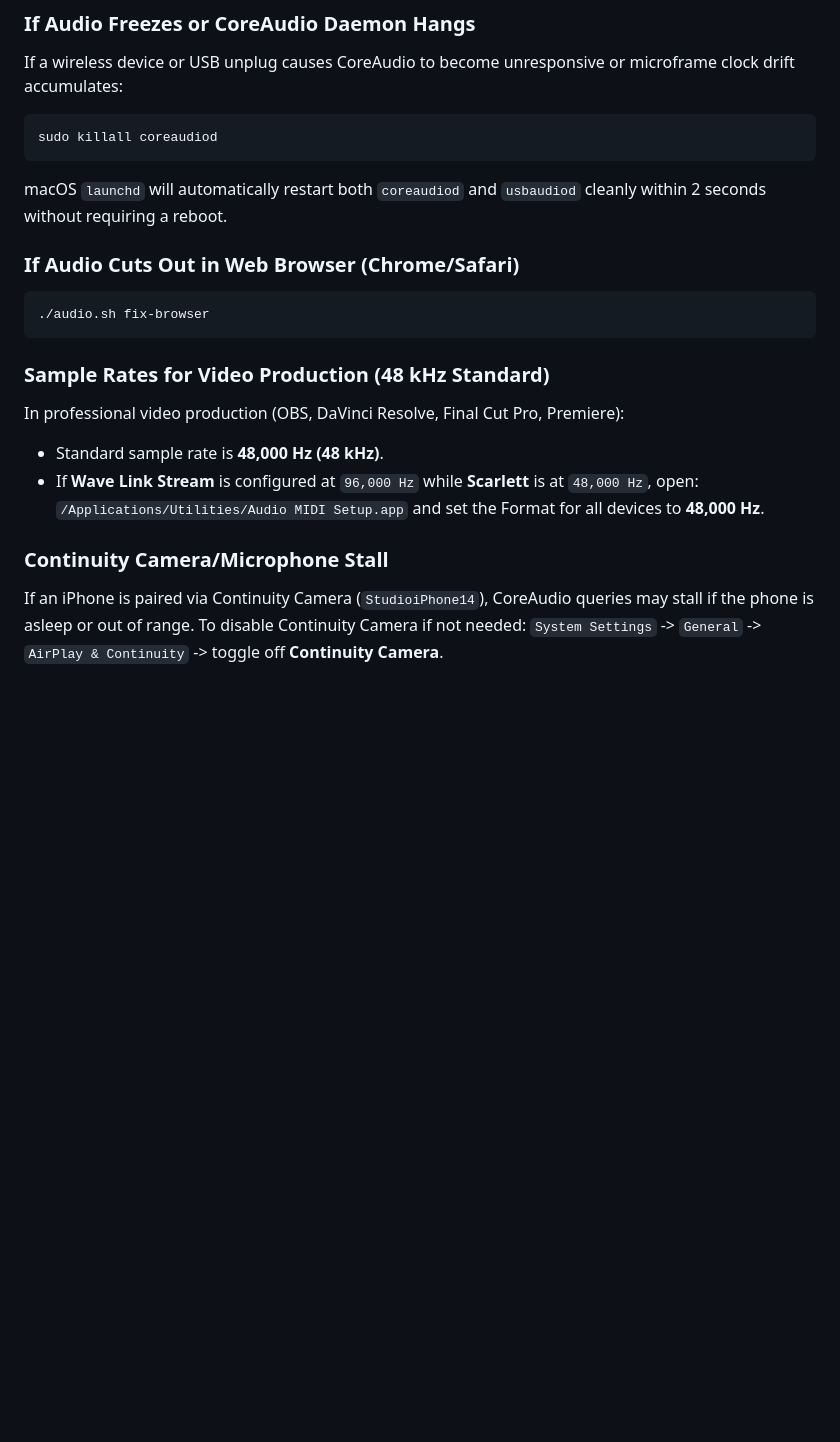
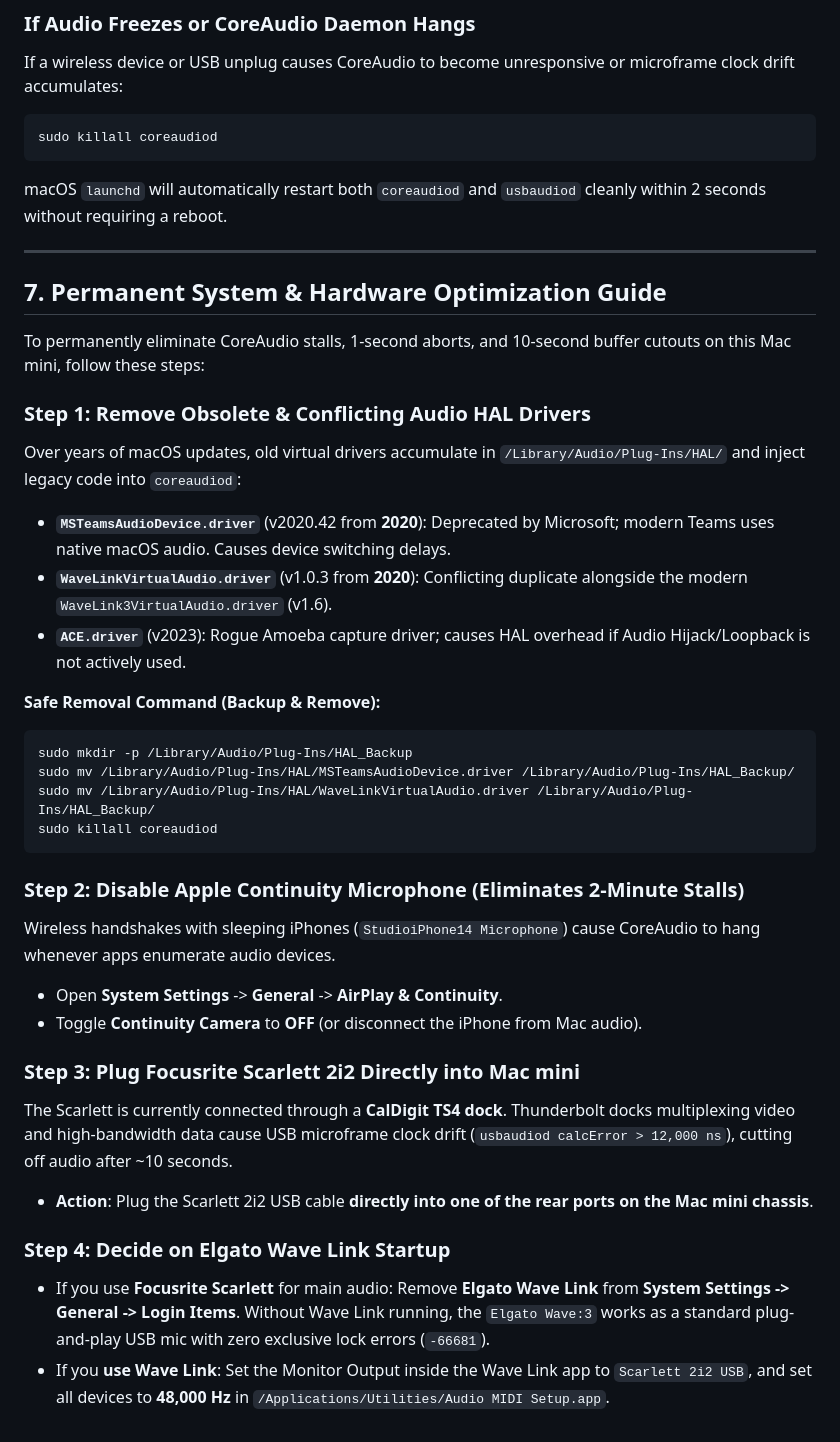
Before and after one commit to rifaterdemsahin/audio-settings, a Markdown page: README.md, the part around the change. GitHub-like rendering; blank space fills up the shorter version.

Commit message:
Add permanent system and hardware optimization guide to README

````diff
--- a/README.md
+++ b/README.md
@@ -154,19 +154,35 @@ sudo killall coreaudiod
 ```
 macOS `launchd` will automatically restart both `coreaudiod` and `usbaudiod` cleanly within 2 seconds without requiring a reboot.
 
-### If Audio Cuts Out in Web Browser (Chrome/Safari)
+---
+
+## 7. Permanent System & Hardware Optimization Guide
+
+To permanently eliminate CoreAudio stalls, 1-second aborts, and 10-second buffer cutouts on this Mac mini, follow these steps:
+
+### Step 1: Remove Obsolete & Conflicting Audio HAL Drivers
+Over years of macOS updates, old virtual drivers accumulate in `/Library/Audio/Plug-Ins/HAL/` and inject legacy code into `coreaudiod`:
+- **`MSTeamsAudioDevice.driver`** (v2020.42 from **2020**): Deprecated by Microsoft; modern Teams uses native macOS audio. Causes device switching delays.
+- **`WaveLinkVirtualAudio.driver`** (v1.0.3 from **2020**): Conflicting duplicate alongside the modern `WaveLink3VirtualAudio.driver` (v1.6).
+- **`ACE.driver`** (v2023): Rogue Amoeba capture driver; causes HAL overhead if Audio Hijack/Loopback is not actively used.
+
+**Safe Removal Command (Backup & Remove):**
 ```bash
-./audio.sh fix-browser
+sudo mkdir -p /Library/Audio/Plug-Ins/HAL_Backup
+sudo mv /Library/Audio/Plug-Ins/HAL/MSTeamsAudioDevice.driver /Library/Audio/Plug-Ins/HAL_Backup/
+sudo mv /Library/Audio/Plug-Ins/HAL/WaveLinkVirtualAudio.driver /Library/Audio/Plug-Ins/HAL_Backup/
+sudo killall coreaudiod
 ```
 
-### Sample Rates for Video Production (48 kHz Standard)
-In professional video production (OBS, DaVinci Resolve, Final Cut Pro, Premiere):
-- Standard sample rate is **48,000 Hz (48 kHz)**.
-- If **Wave Link Stream** is configured at `96,000 Hz` while **Scarlett** is at `48,000 Hz`, open:
-  `/Applications/Utilities/Audio MIDI Setup.app`
-  and set the Format for all devices to **48,000 Hz**.
+### Step 2: Disable Apple Continuity Microphone (Eliminates 2-Minute Stalls)
+Wireless handshakes with sleeping iPhones (`StudioiPhone14 Microphone`) cause CoreAudio to hang whenever apps enumerate audio devices.
+- Open **System Settings** -> **General** -> **AirPlay & Continuity**.
+- Toggle **Continuity Camera** to **OFF** (or disconnect the iPhone from Mac audio).
 
-### Continuity Camera/Microphone Stall
-If an iPhone is paired via Continuity Camera (`StudioiPhone14`), CoreAudio queries may stall if the phone is asleep or out of range.
-To disable Continuity Camera if not needed:
-`System Settings` -> `General` -> `AirPlay & Continuity` -> toggle off **Continuity Camera**.
+### Step 3: Plug Focusrite Scarlett 2i2 Directly into Mac mini
+The Scarlett is currently connected through a **CalDigit TS4 dock**. Thunderbolt docks multiplexing video and high-bandwidth data cause USB microframe clock drift (`usbaudiod calcError > 12,000 ns`), cutting off audio after ~10 seconds.
+- **Action**: Plug the Scarlett 2i2 USB cable **directly into one of the rear ports on the Mac mini chassis**.
+
+### Step 4: Decide on Elgato Wave Link Startup
+- If you use **Focusrite Scarlett** for main audio: Remove **Elgato Wave Link** from **System Settings -> General -> Login Items**. Without Wave Link running, the `Elgato Wave:3` works as a standard plug-and-play USB mic with zero exclusive lock errors (`-66681`).
+- If you **use Wave Link**: Set the Monitor Output inside the Wave Link app to `Scarlett 2i2 USB`, and set all devices to **48,000 Hz** in `/Applications/Utilities/Audio MIDI Setup.app`.
````
